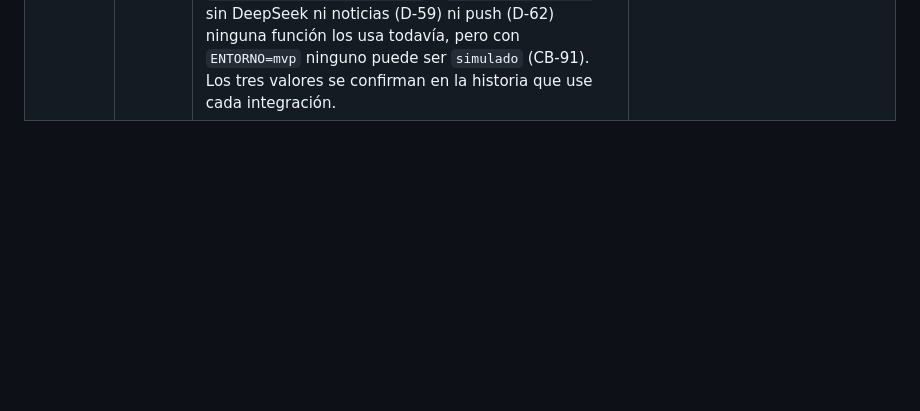
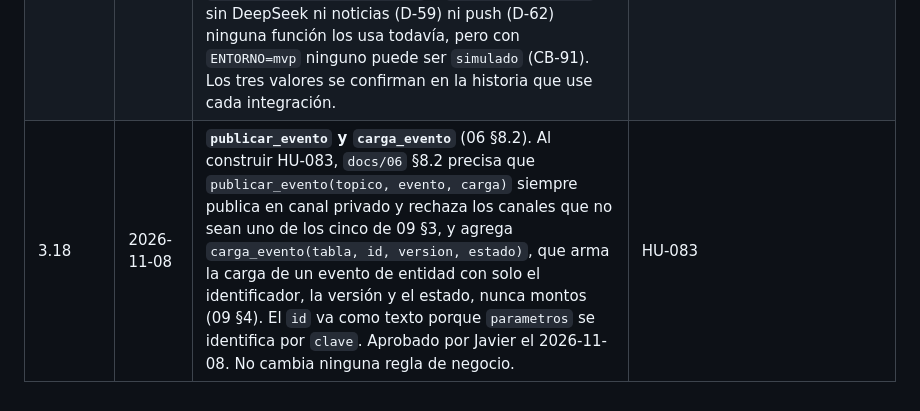
Before and after one commit to riverbonilla1504/NASTOCK, a Markdown page: docs/13-decisiones-pendientes-riesgos.md, the part around the change. Rendered like a GitHub page; blank space fills up the shorter version.

Commit message:
Anota en el historial la precisión de publicar_evento y carga_evento (#107)

```diff
--- a/docs/13-decisiones-pendientes-riesgos.md
+++ b/docs/13-decisiones-pendientes-riesgos.md
@@ -162,3 +162,4 @@ anota aquí (además del registro de git), con las historias afectadas.
 | 3.15 | 2026-11-07 | **Identidad visual y sistema de diseño** (D-67). La interfaz de la v2 pasa de "se copia" a "no se copia; solo referencia de contenido" (05 §11): la app nueva tiene un diseño visual nuevo, sin la paleta, los widgets ni Poppins de la v2. `DESIGN.md` (raíz, escrito con impeccable) manda en lo visual y `docs/` en todo lo demás; si chocan en algo que no es visual, manda `docs/`. `PRODUCT.md` se deriva de 01 a 04. Dónde vive el diseño en la app (05 §9) y en el repositorio (05 §12). HU-116 entra al MVP corto con ese alcance y el MVP corto pasa de 55 a 56 ítems (14 §4.1; 14 §2 para E-13). Regla nueva para las historias con pantallas: `/impeccable shape` antes de construir, los componentes del sistema y `/impeccable audit` + `polish` al final, en Chrome y en el emulador (15 §12 y flujo de `CLAUDE.md`). | HU-116 (cambia de alcance, título y criterios; entra al MVP corto). Toda historia que crea o cambia pantallas sigue 15 §12; en el MVP corto, HU-003, HU-005, HU-006, HU-007, HU-010, HU-011, HU-014, HU-018, HU-019, HU-030, HU-032, HU-048, HU-075, HU-076, HU-097, HU-098, HU-099, HU-100 y HU-101 |
 | 3.16 | 2026-11-07 | **Isla de navegación en vez de barra de pestañas** (D-67, solo visual). En teléfono, la navegación inferior de `DESIGN.md` pasa de una barra de 80 dp pegada al borde a una cápsula flotante con velo, desenfoque y sombra Flotante; la pestaña actual muestra ícono y rótulo en una píldora y las demás solo el ícono. En ventanas anchas se mantiene el riel de navegación. Aprobado por Javier el 2026-11-07. No cambia ninguna regla de negocio. | HU-116 (componente y catálogo); HU-006 y HU-030 (pantallas que usan la navegación) |
 | 3.17 | 2026-11-07 | **Valores de los `PROVEEDOR_*` en el proyecto MVP** (10 §9). El nombre del proveedor real va en minúsculas (`alpaca`, `typesafe`, `cloudflare`, `deepseek`, `fcm`…); ninguno puede ser `real`. En el MVP corto el despliegue escribe `PROVEEDOR_MERCADO=alpaca`, `PROVEEDOR_BROKER=alpaca` y `PROVEEDOR_JEV` con el proveedor de JEV en uso, y de forma **provisional** `PROVEEDOR_NOTICIAS=alpaca`, `PROVEEDOR_CONTEXTO=deepseek` y `PROVEEDOR_PUSH=fcm`: sin DeepSeek ni noticias (D-59) ni push (D-62) ninguna función los usa todavía, pero con `ENTORNO=mvp` ninguno puede ser `simulado` (CB-91). Los tres valores se confirman en la historia que use cada integración. | TT-08 (`despliegue.yml`), HU-114 (la lista de verificación se apoya en la prueba de humo) |
+| 3.18 | 2026-11-08 | **`publicar_evento` y `carga_evento`** (06 §8.2). Al construir HU-083, `docs/06` §8.2 precisa que `publicar_evento(topico, evento, carga)` siempre publica en canal privado y rechaza los canales que no sean uno de los cinco de 09 §3, y agrega `carga_evento(tabla, id, version, estado)`, que arma la carga de un evento de entidad con solo el identificador, la versión y el estado, nunca montos (09 §4). El `id` va como texto porque `parametros` se identifica por `clave`. Aprobado por Javier el 2026-11-08. No cambia ninguna regla de negocio. | HU-083 |
```
